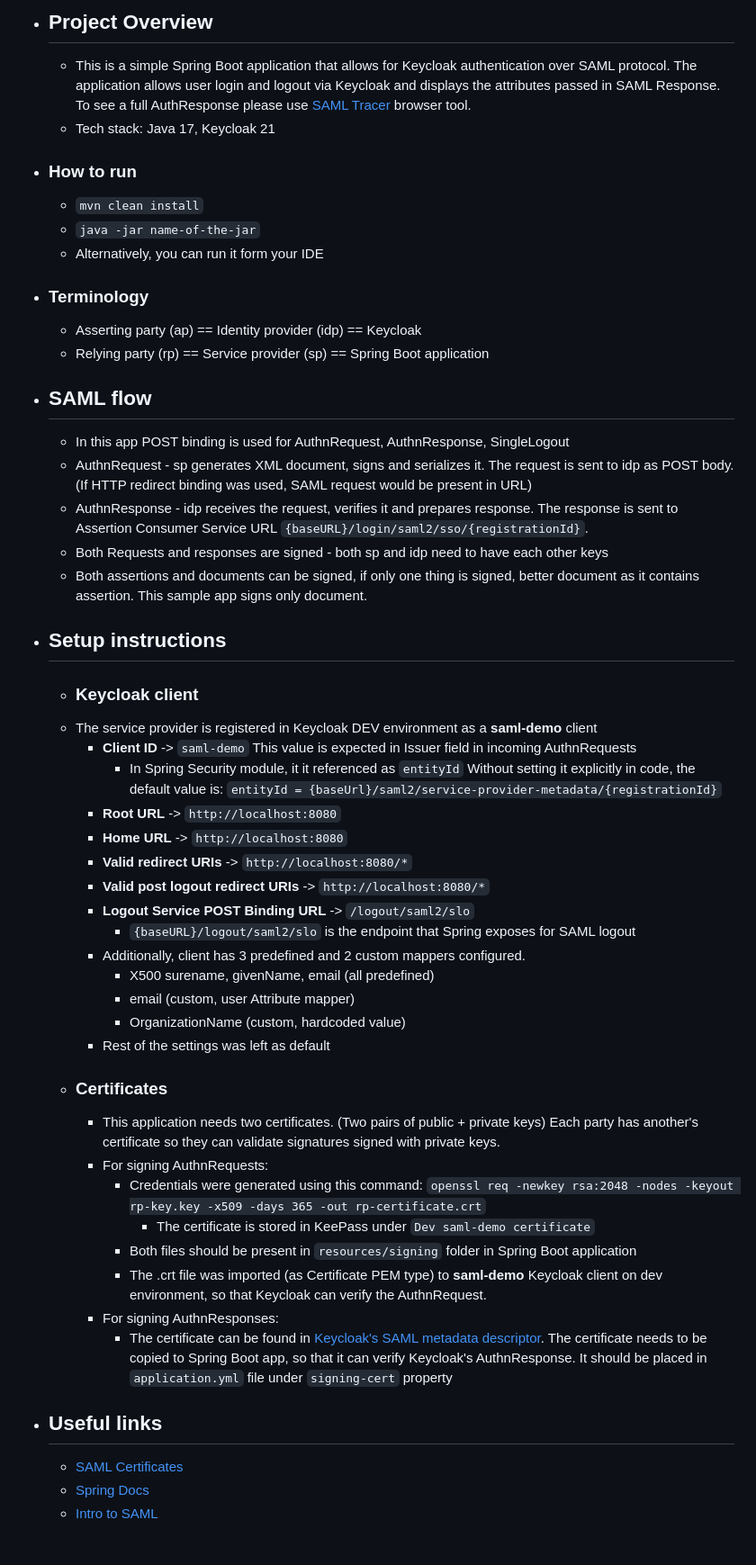
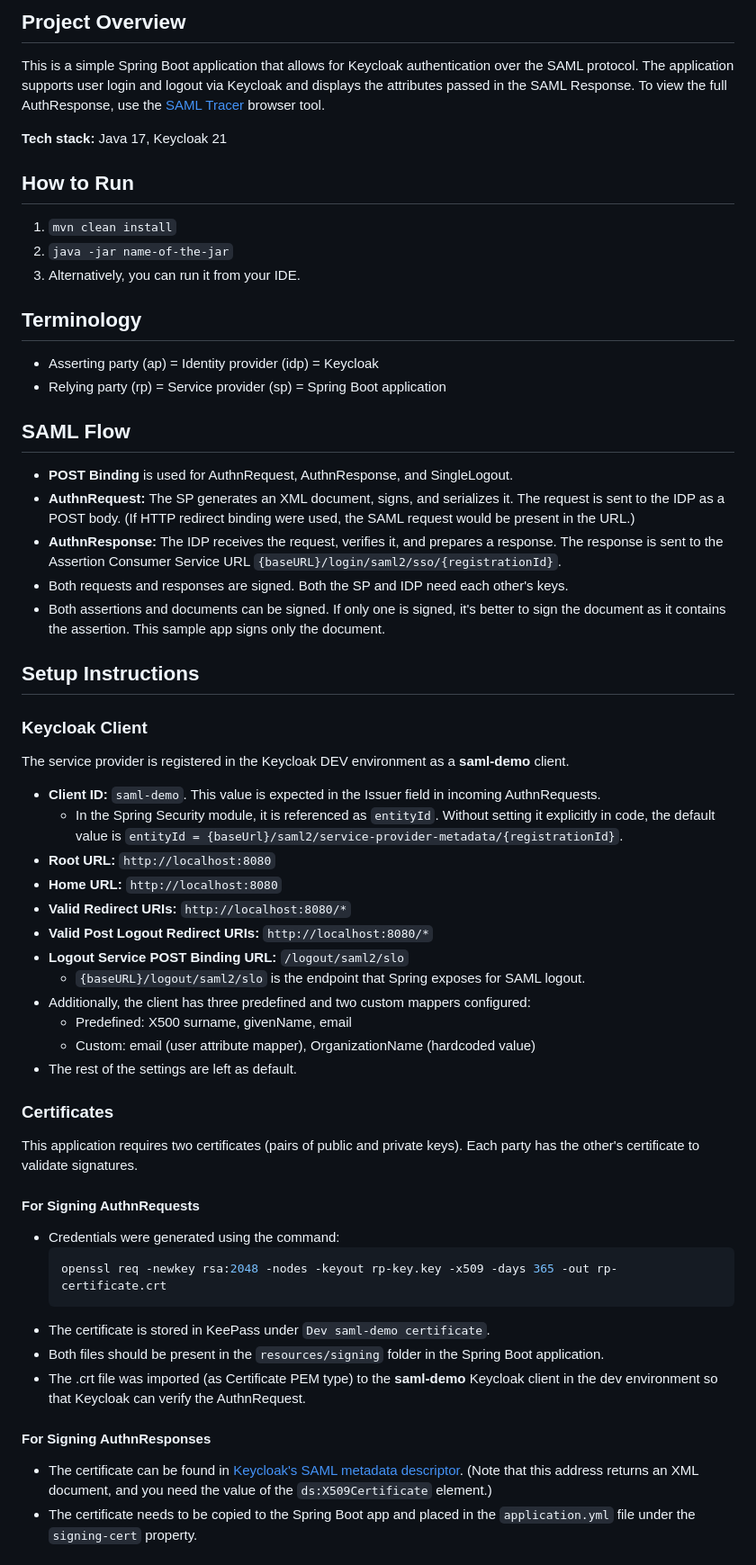
Before and after one commit to bcgov/moh-iam, a Markdown page: keycloak-saml-demo/README.md, the part around one of its changes. Shown at 90% size. Drawn GitHub-style.

Commit message:
Clean-up README.md.

````diff
--- a/keycloak-saml-demo/README.md
+++ b/keycloak-saml-demo/README.md
@@ -1,49 +1,54 @@
-- ## Project Overview
-	- This is a simple Spring Boot application that allows for Keycloak authentication over SAML protocol. The application allows user login and logout via Keycloak and displays the attributes passed in SAML Response. To see a full AuthResponse please use [SAML Tracer](https://addons.mozilla.org/en-CA/firefox/addon/saml-tracer/) browser tool.
-	- Tech stack: Java 17, Keycloak 21
-- ### How to run
-  	- `mvn clean install`
-  	- `java -jar name-of-the-jar`
-  	- Alternatively, you can run it form your IDE
-- ### Terminology
-	- Asserting party (ap) == Identity provider (idp) == Keycloak
-	- Relying party (rp) == Service provider (sp) == Spring Boot application
+## Project Overview
+This is a simple Spring Boot application that allows for Keycloak authentication over the SAML protocol. The application supports user login and logout via Keycloak and displays the attributes passed in the SAML Response. To view the full AuthResponse, use the [SAML Tracer](https://addons.mozilla.org/en-CA/firefox/addon/saml-tracer/) browser tool.
 
-- ## SAML flow
-	- In this app POST binding is used for AuthnRequest, AuthnResponse, SingleLogout
-	- AuthnRequest - sp generates XML document, signs and serializes it. The request is sent to idp as POST body. (If HTTP redirect binding was used, SAML request would be present in URL)
-	- AuthnResponse - idp receives the request, verifies it and prepares response. The response is sent to Assertion Consumer Service URL `{baseURL}/login/saml2/sso/{registrationId}`.
-	- Both Requests and responses are signed - both sp and idp need to have each other keys
-	- Both assertions and documents can be signed, if only one thing is signed, better document as it contains assertion. This sample app signs only document.
+**Tech stack:** Java 17, Keycloak 21
 
-- ## Setup instructions
-	- ### Keycloak client
-	- The service provider is registered in Keycloak DEV environment as a **saml-demo** client
-		- **Client ID** -> `saml-demo` This value is expected in Issuer field in incoming AuthnRequests
-			- In Spring Security module, it it referenced as `entityId` Without setting it explicitly in code, the default value is: `entityId = {baseUrl}/saml2/service-provider-metadata/{registrationId}`
-		- **Root URL** -> `http://localhost:8080`
-		- **Home URL** -> `http://localhost:8080`
-		- **Valid redirect URIs** -> `http://localhost:8080/*`
-		- **Valid post logout redirect URIs** -> `http://localhost:8080/*`
-		- **Logout Service POST Binding URL** -> `/logout/saml2/slo`
-			- `{baseURL}/logout/saml2/slo` is the endpoint that Spring exposes for SAML logout
-		- Additionally, client has 3 predefined and 2 custom mappers configured.
-			- X500 surename, givenName, email (all predefined)
-			- email (custom, user Attribute mapper)
-			- OrganizationName (custom, hardcoded value)
-		- Rest of the settings was left as default
-	- ### Certificates
-		- This application needs two certificates. (Two pairs of public + private keys) Each party has another's certificate so they can validate signatures signed with private keys.
-		- For signing AuthnRequests:
-			- Credentials were generated using this command:
-			  `openssl req -newkey rsa:2048 -nodes -keyout rp-key.key -x509 -days 365 -out rp-certificate.crt`
-     			- The certificate is stored in KeePass under `Dev saml-demo certificate`
-			- Both files should be present in `resources/signing` folder in Spring Boot application
-			- The .crt file was imported (as Certificate PEM type) to **saml-demo** Keycloak client on dev environment, so that Keycloak can verify the AuthnRequest.
-		- For signing AuthnResponses:
-			- The certificate can be found in [Keycloak's SAML metadata descriptor](https://common-logon-dev.hlth.gov.bc.ca/auth/realms/moh_applications/protocol/saml/descriptor). The certificate needs to be copied to Spring Boot app, so that it can verify Keycloak's AuthnResponse. It should be placed in `application.yml` file under `signing-cert` property
+## How to Run
+1. `mvn clean install`
+2. `java -jar name-of-the-jar`
+3. Alternatively, you can run it from your IDE.
 
-- ## Useful links
-	- [SAML Certificates](https://support.pingidentity.com/s/article/Introduction-to-SAML-Certificates)
-	- [Spring Docs](https://docs.spring.io/spring-security/reference/servlet/saml2/login/overview.html#servlet-saml2login-sp-initiated-factory)
-	- [Intro to SAML](https://goteleport.com/blog/how-saml-authentication-works/)
+## Terminology
+- Asserting party (ap) = Identity provider (idp) = Keycloak
+- Relying party (rp) = Service provider (sp) = Spring Boot application
+
+## SAML Flow
+- **POST Binding** is used for AuthnRequest, AuthnResponse, and SingleLogout.
+- **AuthnRequest:** The SP generates an XML document, signs, and serializes it. The request is sent to the IDP as a POST body. (If HTTP redirect binding were used, the SAML request would be present in the URL.)
+- **AuthnResponse:** The IDP receives the request, verifies it, and prepares a response. The response is sent to the Assertion Consumer Service URL `{baseURL}/login/saml2/sso/{registrationId}`.
+- Both requests and responses are signed. Both the SP and IDP need each other's keys.
+- Both assertions and documents can be signed. If only one is signed, it's better to sign the document as it contains the assertion. This sample app signs only the document.
+
+## Setup Instructions
+
+### Keycloak Client
+The service provider is registered in the Keycloak DEV environment as a **saml-demo** client.
+- **Client ID:** `saml-demo`. This value is expected in the Issuer field in incoming AuthnRequests.
+	- In the Spring Security module, it is referenced as `entityId`. Without setting it explicitly in code, the default value is `entityId = {baseUrl}/saml2/service-provider-metadata/{registrationId}`.
+- **Root URL:** `http://localhost:8080`
+- **Home URL:** `http://localhost:8080`
+- **Valid Redirect URIs:** `http://localhost:8080/*`
+- **Valid Post Logout Redirect URIs:** `http://localhost:8080/*`
+- **Logout Service POST Binding URL:** `/logout/saml2/slo`
+	- `{baseURL}/logout/saml2/slo` is the endpoint that Spring exposes for SAML logout.
+- Additionally, the client has three predefined and two custom mappers configured:
+	- Predefined: X500 surname, givenName, email
+	- Custom: email (user attribute mapper), OrganizationName (hardcoded value)
+- The rest of the settings are left as default.
+
+### Certificates
+This application requires two certificates (pairs of public and private keys). Each party has the other's certificate to validate signatures.
+
+#### For Signing AuthnRequests
+- Credentials were generated using the command:
+  ```shell
+  openssl req -newkey rsa:2048 -nodes -keyout rp-key.key -x509 -days 365 -out rp-certificate.crt
+  ```
+- The certificate is stored in KeePass under `Dev saml-demo certificate`.
+- Both files should be present in the `resources/signing` folder in the Spring Boot application.
+- The .crt file was imported (as Certificate PEM type) to the **saml-demo** Keycloak client in the dev environment so that Keycloak can verify the AuthnRequest.
+
+#### For Signing AuthnResponses
+- The certificate can be found in [Keycloak's SAML metadata descriptor](https://common-logon-dev.hlth.gov.bc.ca/auth/realms/moh_applications/protocol/saml/descriptor). (Note that this address returns an XML document, and you need the value of the `ds:X509Certificate` element.)
+- The certificate needs to be copied to the Spring Boot app and placed in the `application.yml` file under the `signing-cert` property.
+
````
Also changed, not shown: other parts of keycloak-saml-demo/README.md (+4 -0 lines).
